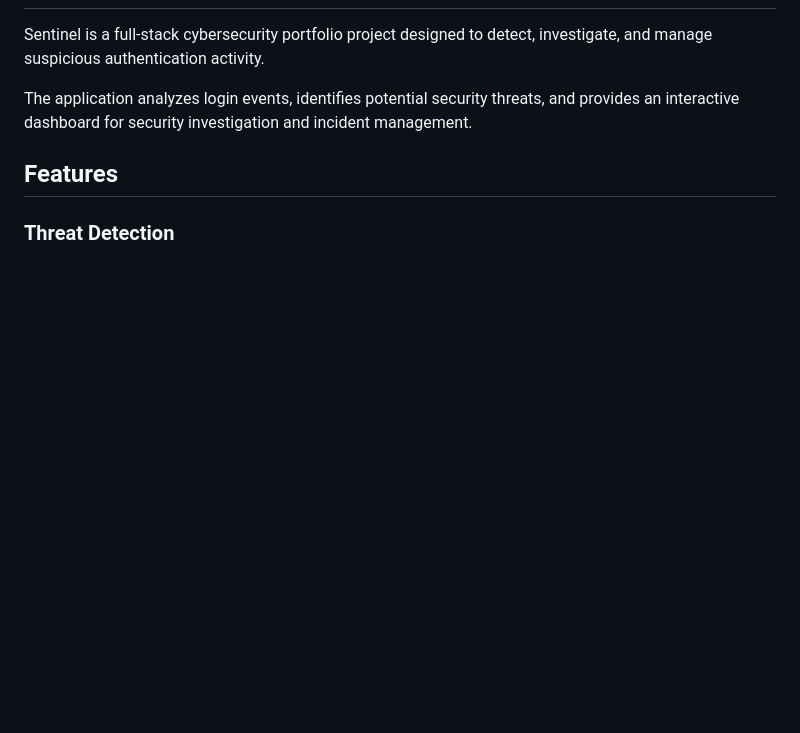
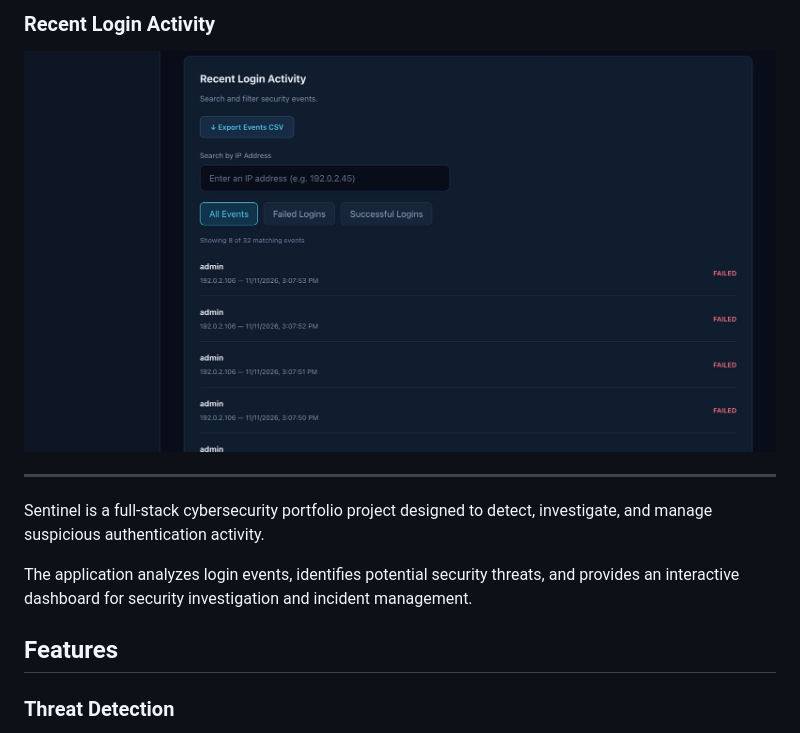
Before and after one commit to srochdi/Sentinel, a Markdown page: README.md, the part around one of its changes. GitHub-like rendering; pictures changed too: screenshots/login-activity.jpeg (added); blank space fills up the shorter version.

Commit message:
Add dashboard screenshots to README

```diff
--- a/README.md
+++ b/README.md
@@ -3,3 +19,7 @@
+### Recent Login Activity
+![Recent Login Activity](screenshots/login-activity.jpeg)
+
+---
 
 Sentinel is a full-stack cybersecurity portfolio project designed to detect, investigate, and manage suspicious authentication activity.
 
```
Also changed, not shown: other parts of README.md (+16 -0 lines), screenshots/alerts.jpeg (added), screenshots/analytics.jpeg (added), screenshots/dashboard.jpeg (added), screenshots/simulation.jpeg (added).
